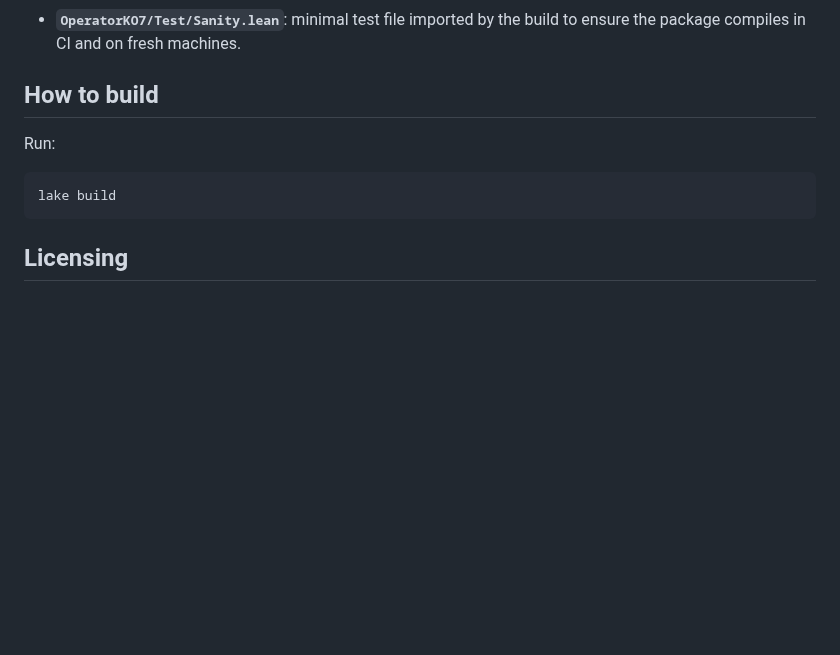
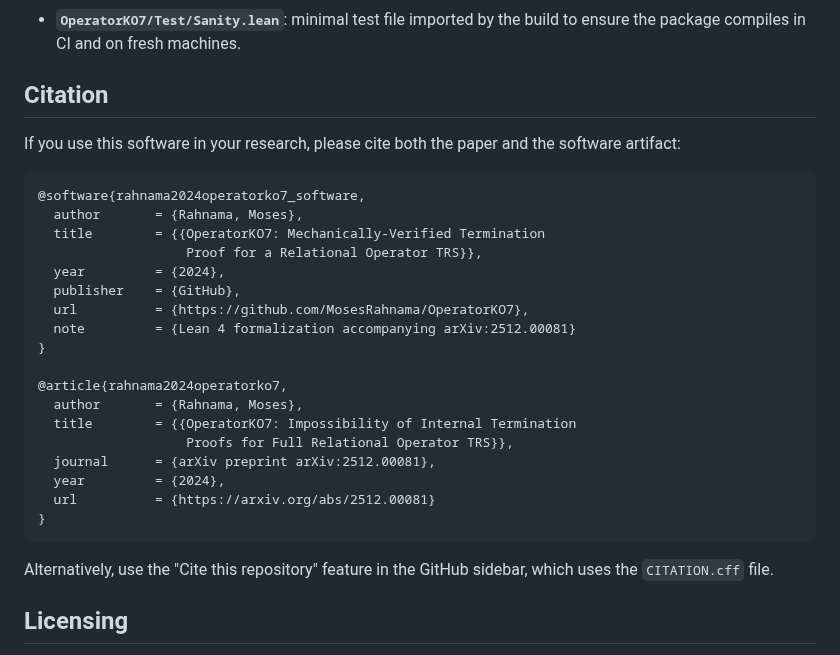
Before and after one commit to MosesRahnama/OperatorKO7, a Markdown page: README.md, the part around one of its changes. Drawn GitHub-style; blank space fills up the shorter version.

````diff
--- a/README.md
+++ b/README.md
@@ -63,13 +128,32 @@ Every file in this repository exists for one of: (i) the paper source/license, (
 ### Lean tests (`OperatorKO7/Test/`)
 - **`OperatorKO7/Test/Sanity.lean`**: minimal test file imported by the build to ensure the package compiles in CI and on fresh machines.
 
-## How to build
+## Citation
 
-Run:
+If you use this software in your research, please cite both the paper and the software artifact:
 
-```bash
-lake build
+```bibtex
+@software{rahnama2024operatorko7_software,
+  author       = {Rahnama, Moses},
+  title        = {{OperatorKO7: Mechanically-Verified Termination
+                   Proof for a Relational Operator TRS}},
+  year         = {2024},
+  publisher    = {GitHub},
+  url          = {https://github.com/MosesRahnama/OperatorKO7},
+  note         = {Lean 4 formalization accompanying arXiv:2512.00081}
+}
+
+@article{rahnama2024operatorko7,
+  author       = {Rahnama, Moses},
+  title        = {{OperatorKO7: Impossibility of Internal Termination
+                   Proofs for Full Relational Operator TRS}},
+  journal      = {arXiv preprint arXiv:2512.00081},
+  year         = {2024},
+  url          = {https://arxiv.org/abs/2512.00081}
+}
 ```
+
+Alternatively, use the "Cite this repository" feature in the GitHub sidebar, which uses the `CITATION.cff` file.
 
 ## Licensing
 
````
Also changed, not shown: other parts of README.md (+66 -1 lines).
